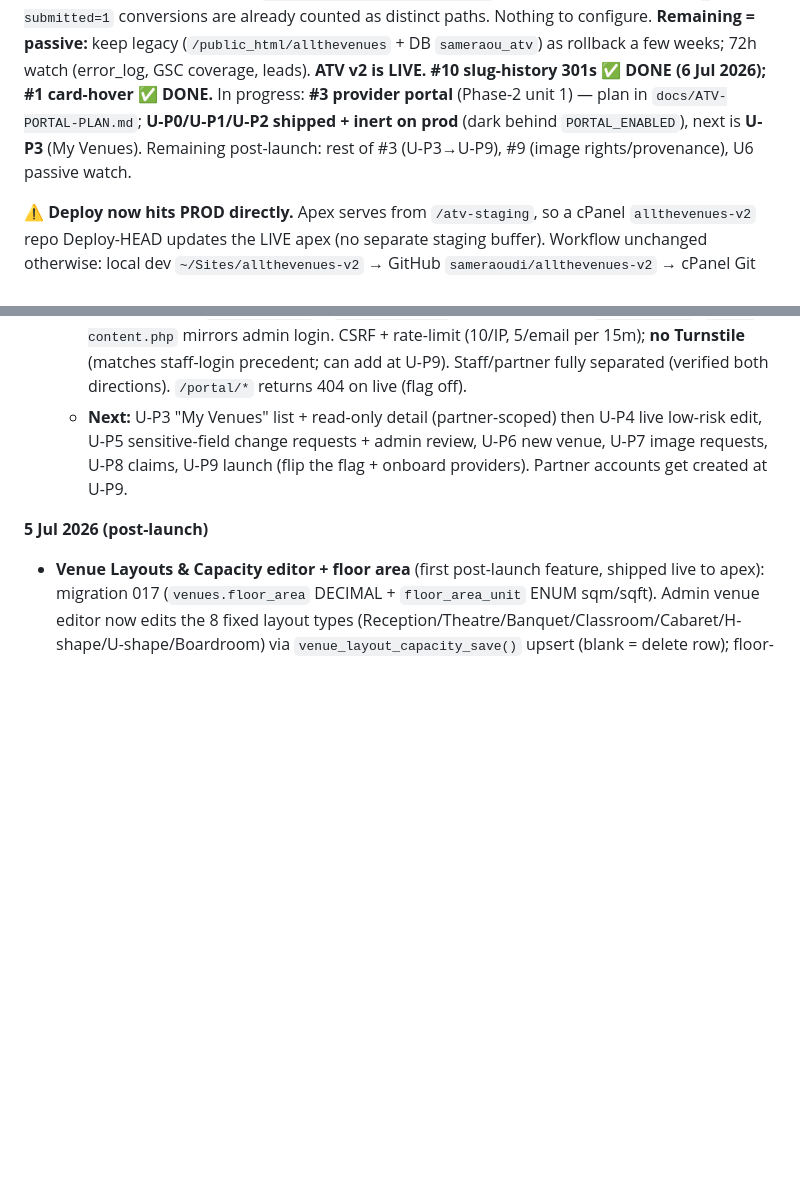
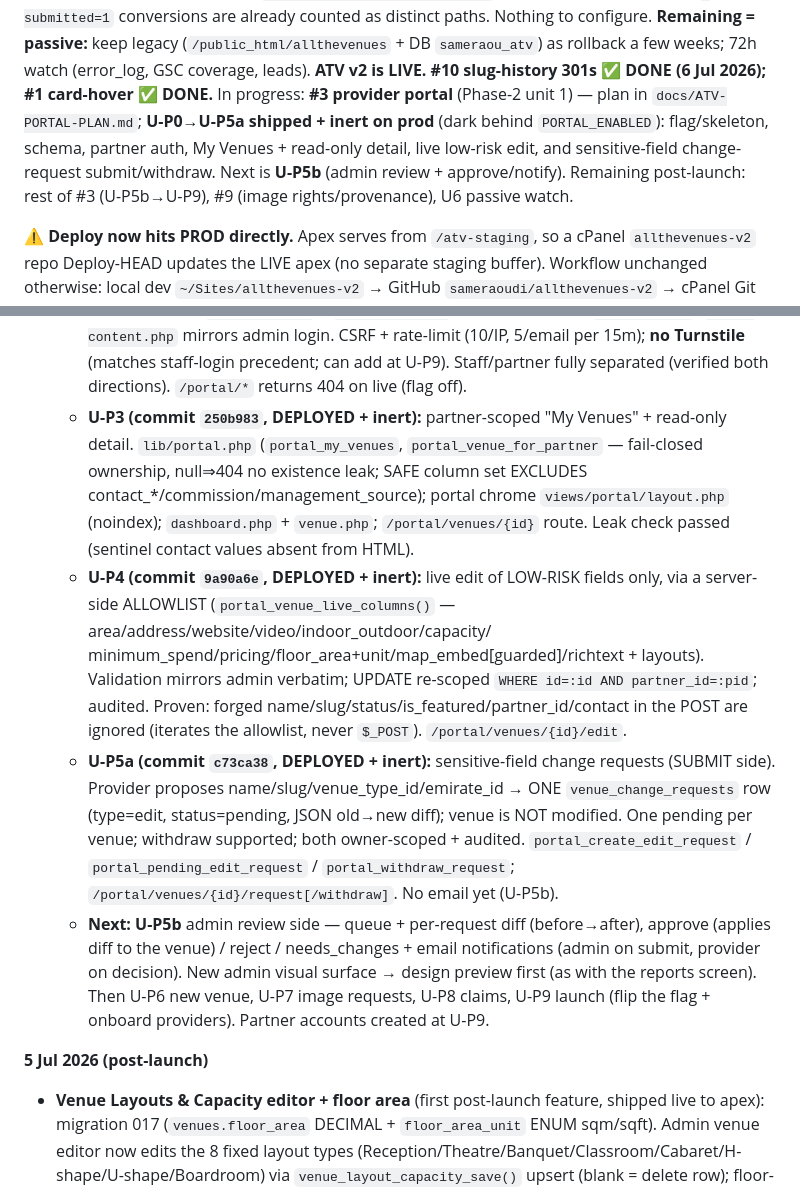
Before and after one commit to sameraoudi/allthevenues-v2, a Markdown page: Memory.md, 2 parts joined by grey strips. Rendered like a GitHub page; blank space fills up the shorter version.

Commit message:
docs: portal U-P3/U-P4/U-P5a closeout

```diff
--- a/Memory.md
+++ b/Memory.md
@@ -111,9 +111,11 @@ toggle exists — GC records full path incl. `?...` by DEFAULT (stripping is opt
 which we did NOT set), so `?submitted=1` conversions are already counted as distinct paths. Nothing to configure.
 **Remaining = passive:** keep legacy (`/public_html/allthevenues` + DB `sameraou_atv`) as rollback a few weeks;
 72h watch (error_log, GSC coverage, leads). **ATV v2 is LIVE.** **#10 slug-history 301s ✅ DONE (6 Jul 2026); #1 card-hover ✅ DONE.** In progress:
-**#3 provider portal** (Phase-2 unit 1) — plan in `docs/ATV-PORTAL-PLAN.md`; **U-P0/U-P1/U-P2 shipped +
-inert on prod** (dark behind `PORTAL_ENABLED`), next is **U-P3** (My Venues). Remaining post-launch: rest of
-#3 (U-P3→U-P9), #9 (image rights/provenance), U6 passive watch.
+**#3 provider portal** (Phase-2 unit 1) — plan in `docs/ATV-PORTAL-PLAN.md`; **U-P0→U-P5a shipped + inert on
+prod** (dark behind `PORTAL_ENABLED`): flag/skeleton, schema, partner auth, My Venues + read-only detail,
+live low-risk edit, and sensitive-field change-request submit/withdraw. Next is **U-P5b** (admin review +
+approve/notify). Remaining post-launch: rest of #3 (U-P5b→U-P9), #9 (image rights/provenance), U6 passive
+watch.
 
 **⚠️ Deploy now hits PROD directly.** Apex serves from `/atv-staging`, so a cPanel `allthevenues-v2` repo
 Deploy-HEAD updates the LIVE apex (no separate staging buffer). Workflow unchanged otherwise: local dev
@@ -223,9 +225,26 @@ remain.
     `/portal/logout` + gated landing in `dispatch.php`; `login-content.php` mirrors admin login. CSRF +
     rate-limit (10/IP, 5/email per 15m); **no Turnstile** (matches staff-login precedent; can add at U-P9).
     Staff/partner fully separated (verified both directions). `/portal/*` returns 404 on live (flag off).
-  - **Next:** U-P3 "My Venues" list + read-only detail (partner-scoped) then U-P4 live low-risk edit, U-P5
-    sensitive-field change requests + admin review, U-P6 new venue, U-P7 image requests, U-P8 claims, U-P9
-    launch (flip the flag + onboard providers). Partner accounts get created at U-P9.
+  - **U-P3 (commit `250b983`, DEPLOYED + inert):** partner-scoped "My Venues" + read-only detail. `lib/portal.php`
+    (`portal_my_venues`, `portal_venue_for_partner` — fail-closed ownership, null⇒404 no existence leak; SAFE
+    column set EXCLUDES contact_*/commission/management_source); portal chrome `views/portal/layout.php`
+    (noindex); `dashboard.php` + `venue.php`; `/portal/venues/{id}` route. Leak check passed (sentinel
+    contact values absent from HTML).
+  - **U-P4 (commit `9a90a6e`, DEPLOYED + inert):** live edit of LOW-RISK fields only, via a server-side
+    ALLOWLIST (`portal_venue_live_columns()` — area/address/website/video/indoor_outdoor/capacity/
+    minimum_spend/pricing/floor_area+unit/map_embed[guarded]/richtext + layouts). Validation mirrors admin
+    verbatim; UPDATE re-scoped `WHERE id=:id AND partner_id=:pid`; audited. Proven: forged
+    name/slug/status/is_featured/partner_id/contact in the POST are ignored (iterates the allowlist, never
+    `$_POST`). `/portal/venues/{id}/edit`.
+  - **U-P5a (commit `c73ca38`, DEPLOYED + inert):** sensitive-field change requests (SUBMIT side). Provider
+    proposes name/slug/venue_type_id/emirate_id → ONE `venue_change_requests` row (type=edit, status=pending,
+    JSON old→new diff); venue is NOT modified. One pending per venue; withdraw supported; both owner-scoped +
+    audited. `portal_create_edit_request` / `portal_pending_edit_request` / `portal_withdraw_request`;
+    `/portal/venues/{id}/request[/withdraw]`. No email yet (U-P5b).
+  - **Next:** **U-P5b** admin review side — queue + per-request diff (before→after), approve (applies diff to
+    the venue) / reject / needs_changes + email notifications (admin on submit, provider on decision). New
+    admin visual surface → design preview first (as with the reports screen). Then U-P6 new venue, U-P7 image
+    requests, U-P8 claims, U-P9 launch (flip the flag + onboard providers). Partner accounts created at U-P9.
 
 **5 Jul 2026 (post-launch)**
 - **Venue Layouts & Capacity editor + floor area** (first post-launch feature, shipped live to apex):
```
